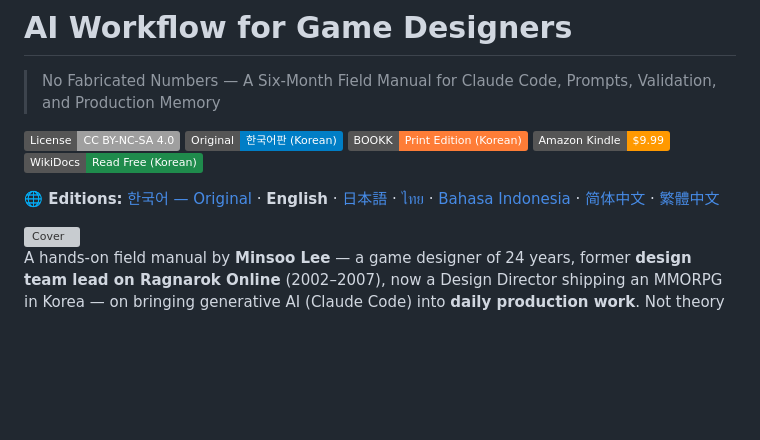
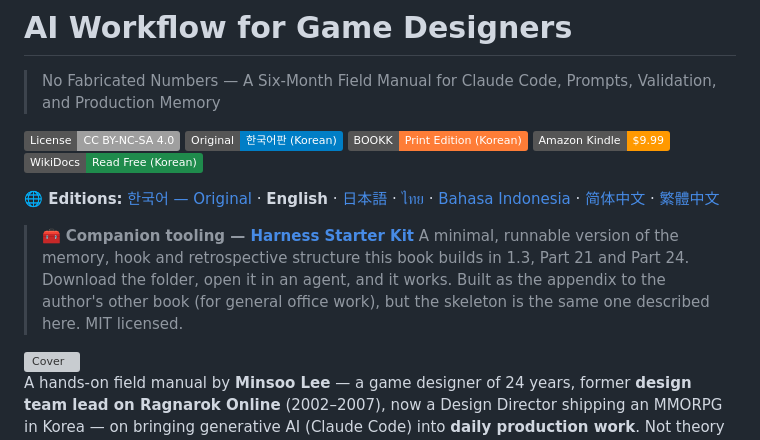
Before and after one commit to eremes81/game-design-ai-practice-en, a Markdown page: README.md, the part around the change. Rendered like a GitHub page; badges without logos; blank space fills up the shorter version; grey boxes are pictures that could not be loaded.

Commit message:
README: 하네스 스타터 키트 링크 추가 (함께 쓰는 도구)

```diff
--- a/README.md
+++ b/README.md
@@ -9,6 +9,11 @@
 [![WikiDocs (KR)](https://img.shields.io/badge/WikiDocs-Read%20Free%20(Korean)-1f8b4c.svg)](https://wikidocs.net/book/20216)
 
 **🌐 Editions:** [한국어 — Original](https://github.com/eremes81/game-design-ai-practice) · **English** · [日本語](https://github.com/eremes81/game-design-ai-practice-ja) · [ไทย](https://github.com/eremes81/game-design-ai-practice-th) · [Bahasa Indonesia](https://github.com/eremes81/game-design-ai-practice-id) · [简体中文](https://github.com/eremes81/game-design-ai-practice-zh-hans) · [繁體中文](https://github.com/eremes81/game-design-ai-practice-zh-hant)
+
+> 🧰 **Companion tooling — [Harness Starter Kit](https://github.com/eremes81/harness-starter-kit)**
+> A minimal, runnable version of the memory, hook and retrospective structure this book builds in 1.3, Part 21 and Part 24. Download the folder, open it in an agent, and it works.
+> Built as the appendix to the author's other book (for general office work), but the skeleton is the same one described here. MIT licensed.
+
 
 <img src="assets/cover.png" alt="Cover" width="320">
 
```
